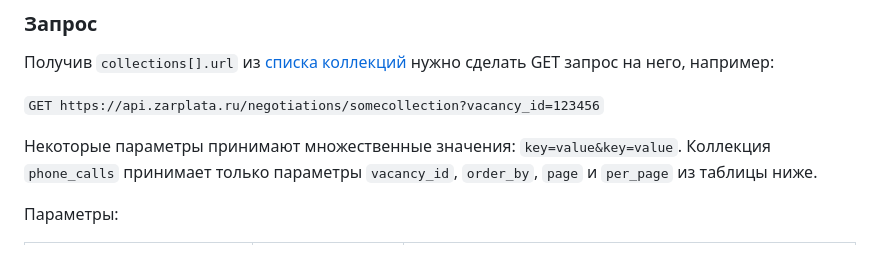
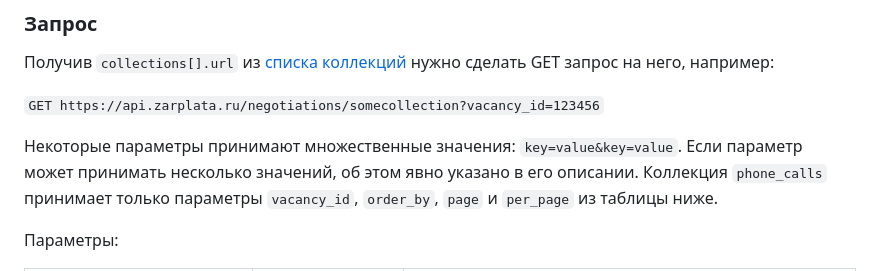
Before and after one commit to zarplata/api, a Markdown page: docs/employer_negotiations.md, the part around the change. GitHub-like rendering.

Commit message:
Added note about multiple values

```diff
--- a/docs/employer_negotiations.md
+++ b/docs/employer_negotiations.md
@@ -258,7 +258,7 @@ employer_states[].name | строка | название состояния
 
 `GET https://api.zarplata.ru/negotiations/somecollection?vacancy_id=123456`
 
-Некоторые параметры принимают множественные значения: `key=value&key=value`.
+Некоторые параметры принимают множественные значения: `key=value&key=value`. Если параметр может принимать несколько значений, об этом явно указано в его описании.
 Коллекция `phone_calls` принимает только параметры `vacancy_id`, `order_by`, `page` и `per_page` из таблицы ниже.
 
 Параметры:
```
Also changed, not shown: docs/resumes_search.md (+1 -1 lines).
